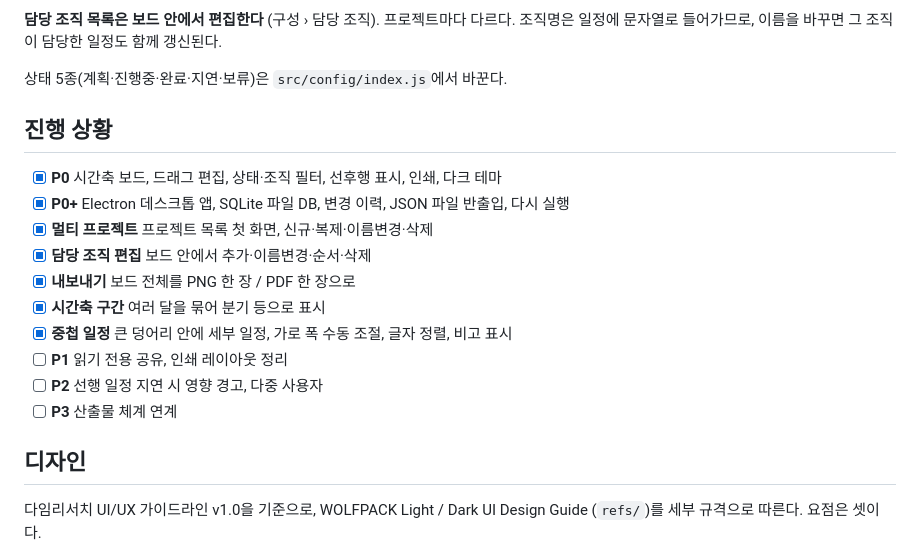
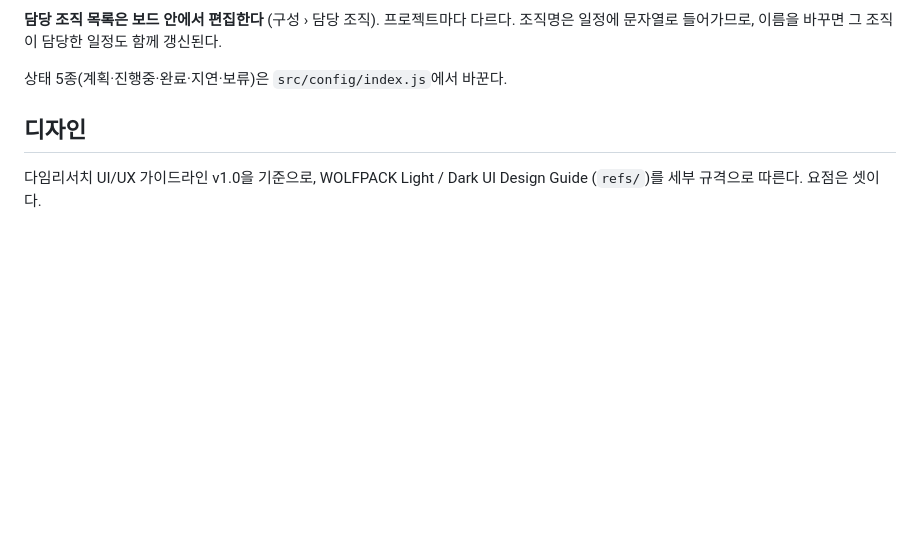
Before and after one commit to ggapsang/roadmap-board, a Markdown page: README.md, the part around the change. GitHub-like rendering; blank space fills up the shorter version.

Commit message:
Remove progress section from README
Removed the progress section from the README.

```diff
--- a/README.md
+++ b/README.md
@@ -126,18 +126,6 @@ SQLite 안에서는 `board` · `track` · `org` · `item` · `dependency` · `re
 
 상태 5종(계획·진행중·완료·지연·보류)은 `src/config/index.js`에서 바꾼다.
 
-## 진행 상황
-
-- [x] **P0** 시간축 보드, 드래그 편집, 상태·조직 필터, 선후행 표시, 인쇄, 다크 테마
-- [x] **P0+** Electron 데스크톱 앱, SQLite 파일 DB, 변경 이력, JSON 파일 반출입, 다시 실행
-- [x] **멀티 프로젝트** 프로젝트 목록 첫 화면, 신규·복제·이름변경·삭제
-- [x] **담당 조직 편집** 보드 안에서 추가·이름변경·순서·삭제
-- [x] **내보내기** 보드 전체를 PNG 한 장 / PDF 한 장으로
-- [x] **시간축 구간** 여러 달을 묶어 분기 등으로 표시
-- [x] **중첩 일정** 큰 덩어리 안에 세부 일정, 가로 폭 수동 조절, 글자 정렬, 비고 표시
-- [ ] **P1** 읽기 전용 공유, 인쇄 레이아웃 정리
-- [ ] **P2** 선행 일정 지연 시 영향 경고, 다중 사용자
-- [ ] **P3** 산출물 체계 연계
 
 ## 디자인
 
```
